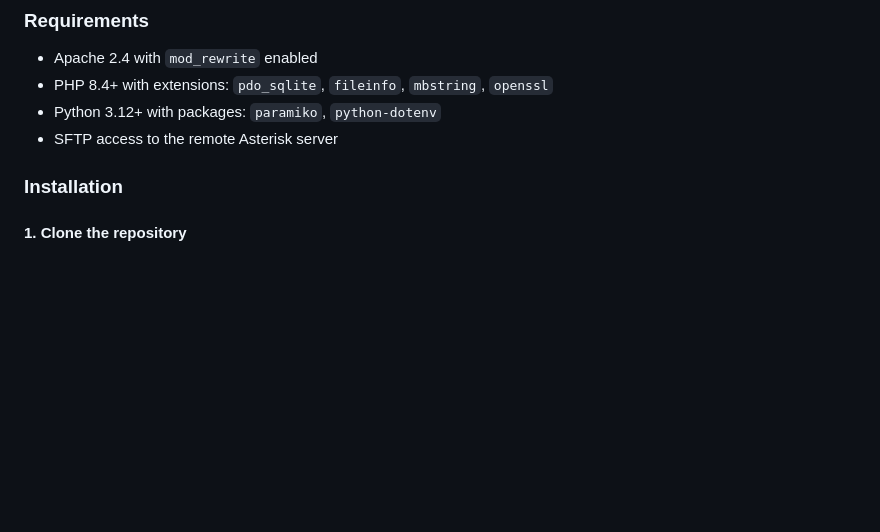
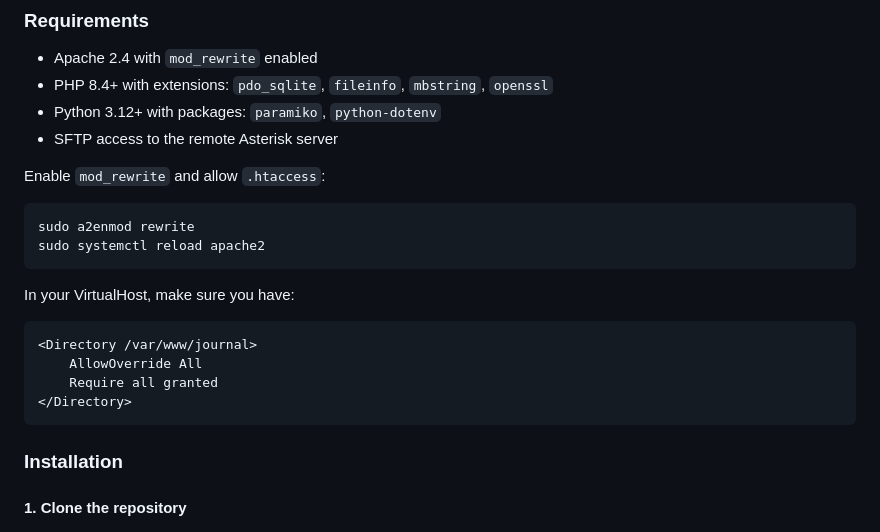
Before and after one commit to Bagu/Asterisk-Call-Journal, a Markdown page: README.md, the part around one of its changes. GitHub-like rendering; blank space fills up the shorter version.

````diff
--- a/README.md
+++ b/README.md
@@ -196,6 +230,22 @@ and phone number search.
 - Python 3.12+ with packages: `paramiko`, `python-dotenv`
 - SFTP access to the remote Asterisk server
 
+Enable `mod_rewrite` and allow `.htaccess`:
+
+```bash
+sudo a2enmod rewrite
+sudo systemctl reload apache2
+```
+
+In your VirtualHost, make sure you have:
+
+```apache
+<Directory /var/www/journal>
+    AllowOverride All
+    Require all granted
+</Directory>
+```
+
 ### Installation
 
 #### 1. Clone the repository
````
Also changed, not shown: other parts of README.md (+52 -0 lines).
